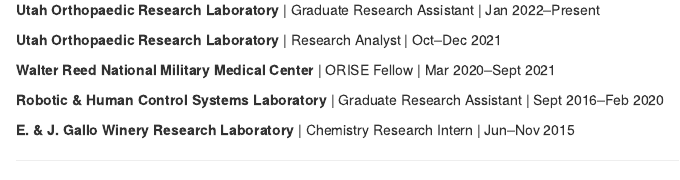
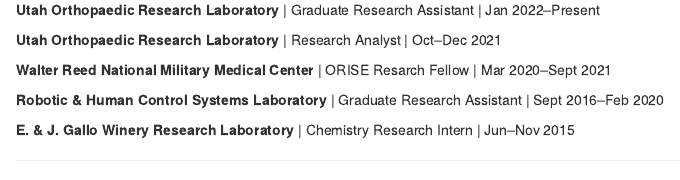
Before and after one commit to lukethudson/lukethudson.github.io, an R Markdown document (index.Rmd): the page in a window 1100 px wide, from 820 px down. Rendered offline with R 4.5, knitr and Pandoc, with nearby package versions; drawn as R Markdown's standard HTML page in place of the format the file asks for.

Commit message:
Add ORISE Research Fellow

```diff
--- a/index.Rmd
+++ b/index.Rmd
@@ -52,7 +52,7 @@
 
 **Utah Orthopaedic Research Laboratory** | Research Analyst | Oct--Dec 2021
 
-**Walter Reed National Military Medical Center** | ORISE Fellow | Mar 2020--Sept 2021
+**Walter Reed National Military Medical Center** | ORISE Resarch Fellow | Mar 2020--Sept 2021
 
 **Robotic & Human Control Systems Laboratory** | Graduate Research Assistant | Sept 2016--Feb 2020
 
```
Also changed, not shown: index.html.
